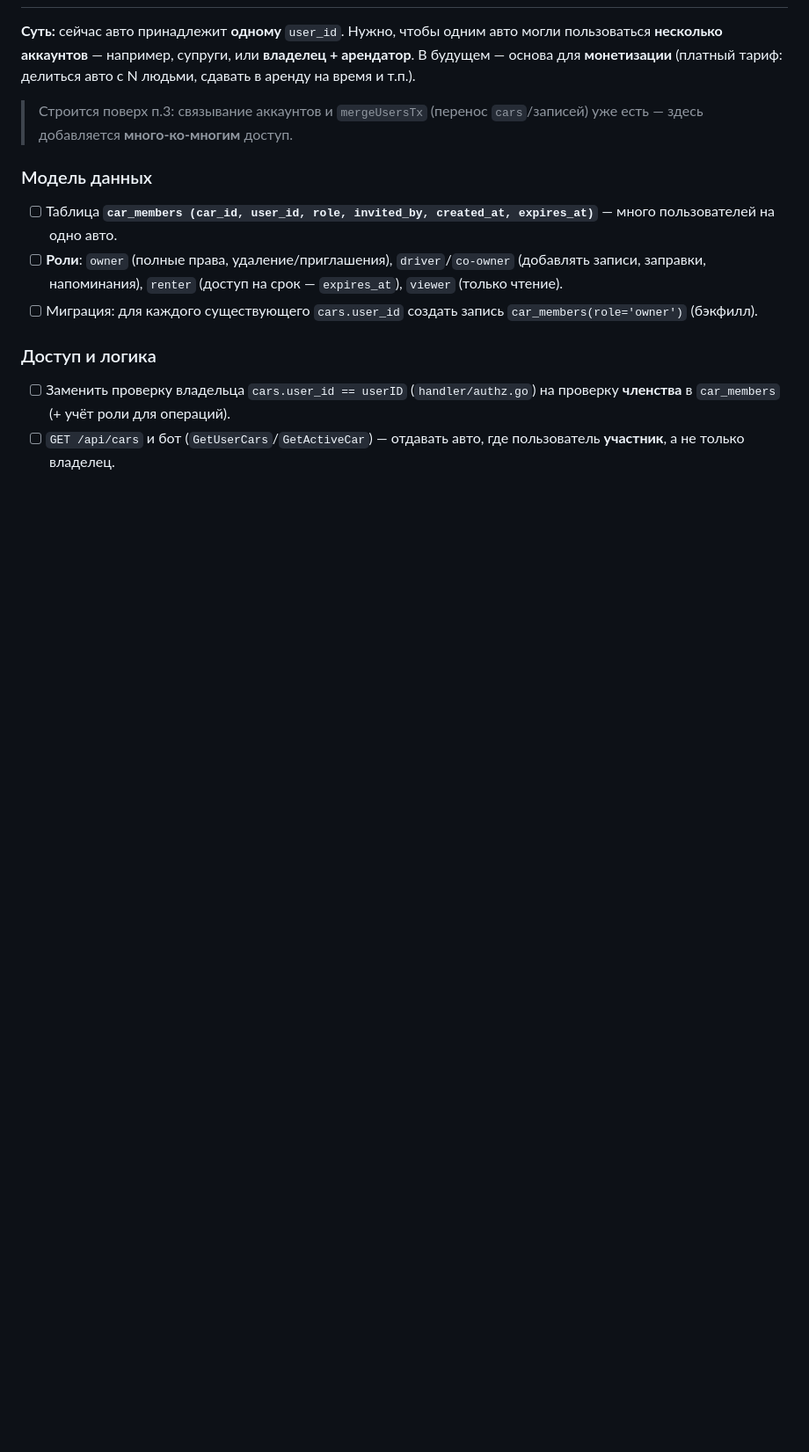
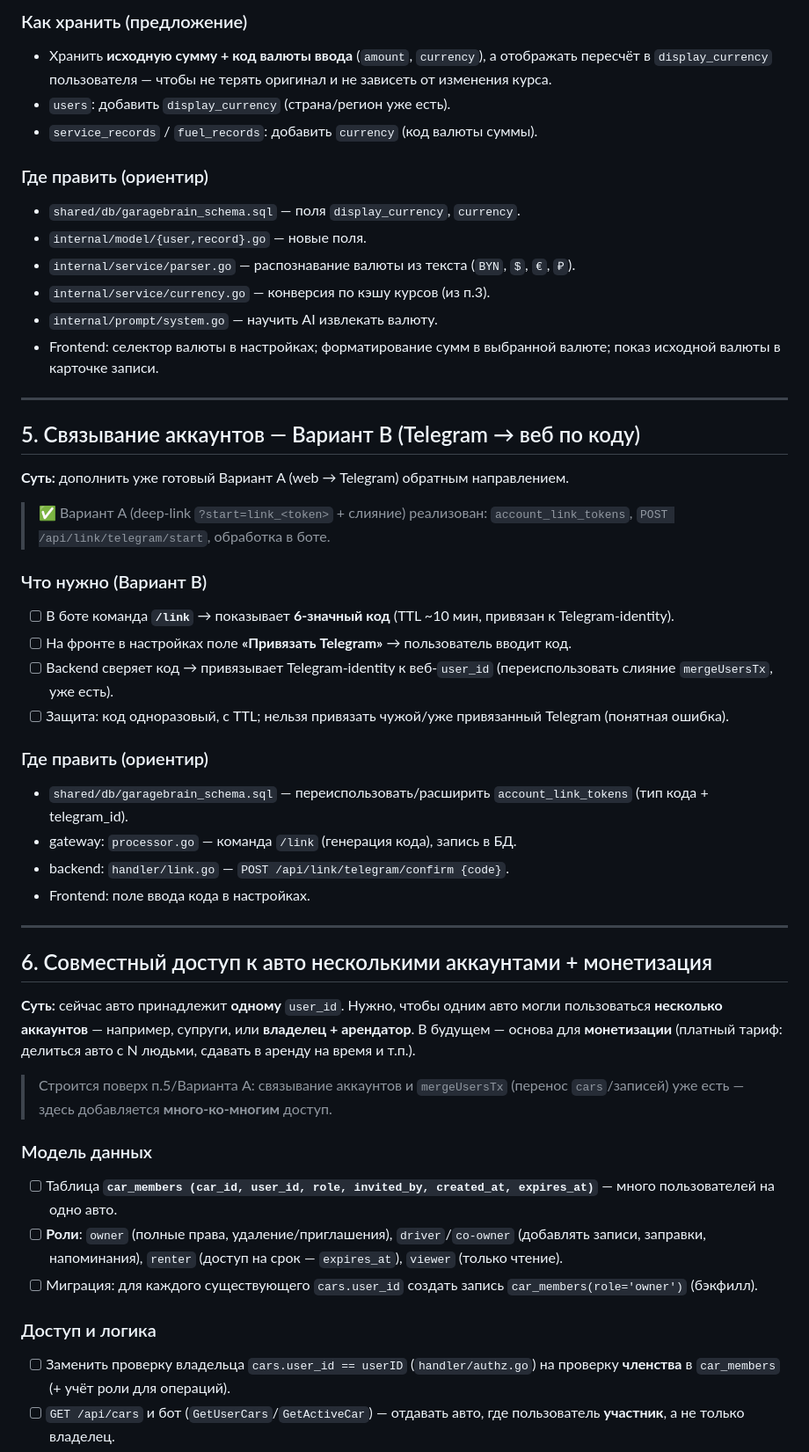
Before and after one commit to Auto-brain/garagebrain, a Markdown page: TODO.md, the part around one of its changes. Shown at 88% size. GitHub-like rendering; blank space fills up the shorter version.

```diff
--- a/TODO.md
+++ b/TODO.md
@@ -163,10 +153,54 @@
+### Как хранить (предложение)
+- Хранить **исходную сумму + код валюты ввода** (`amount`, `currency`), а
+  отображать пересчёт в `display_currency` пользователя — чтобы не терять
+  оригинал и не зависеть от изменения курса.
+- `users`: добавить `display_currency` (страна/регион уже есть).
+- `service_records` / `fuel_records`: добавить `currency` (код валюты суммы).
+
+### Где править (ориентир)
+- `shared/db/garagebrain_schema.sql` — поля `display_currency`, `currency`.
+- `internal/model/{user,record}.go` — новые поля.
+- `internal/service/parser.go` — распознавание валюты из текста (`BYN`, `$`, `€`, `₽`).
+- `internal/service/currency.go` — конверсия по кэшу курсов (из п.3).
+- `internal/prompt/system.go` — научить AI извлекать валюту.
+- Frontend: селектор валюты в настройках; форматирование сумм в выбранной
+  валюте; показ исходной валюты в карточке записи.
+
+---
+
+## 5. Связывание аккаунтов — Вариант B (Telegram → веб по коду)
+
+**Суть:** дополнить уже готовый Вариант A (web → Telegram) обратным направлением.
+
+> ✅ Вариант A (deep-link `?start=link_<token>` + слияние) реализован:
+> `account_link_tokens`, `POST /api/link/telegram/start`, обработка в боте.
+
+### Что нужно (Вариант B)
+- [ ] В боте команда **`/link`** → показывает **6-значный код** (TTL ~10 мин,
+  привязан к Telegram-identity).
+- [ ] На фронте в настройках поле **«Привязать Telegram»** → пользователь вводит код.
+- [ ] Backend сверяет код → привязывает Telegram-identity к веб-`user_id`
+  (переиспользовать слияние `mergeUsersTx`, уже есть).
+- [ ] Защита: код одноразовый, с TTL; нельзя привязать чужой/уже привязанный
+  Telegram (понятная ошибка).
+
+### Где править (ориентир)
+- `shared/db/garagebrain_schema.sql` — переиспользовать/расширить `account_link_tokens`
+  (тип кода + telegram_id).
+- gateway: `processor.go` — команда `/link` (генерация кода), запись в БД.
+- backend: `handler/link.go` — `POST /api/link/telegram/confirm {code}`.
+- Frontend: поле ввода кода в настройках.
+
+---
+
+## 6. Совместный доступ к авто несколькими аккаунтами + монетизация
 
 **Суть:** сейчас авто принадлежит **одному** `user_id`. Нужно, чтобы одним авто
 могли пользоваться **несколько аккаунтов** — например, супруги, или
 **владелец + арендатор**. В будущем — основа для **монетизации** (платный тариф:
 делиться авто с N людьми, сдавать в аренду на время и т.п.).
 
-> Строится поверх п.3: связывание аккаунтов и `mergeUsersTx` (перенос
+> Строится поверх п.5/Варианта A: связывание аккаунтов и `mergeUsersTx` (перенос
 > `cars`/записей) уже есть — здесь добавляется **много-ко-многим** доступ.
 
 ### Модель данных
```
Also changed, not shown: other parts of TODO.md (+92 -135 lines).
